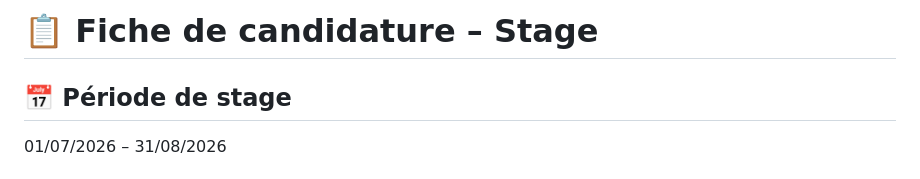
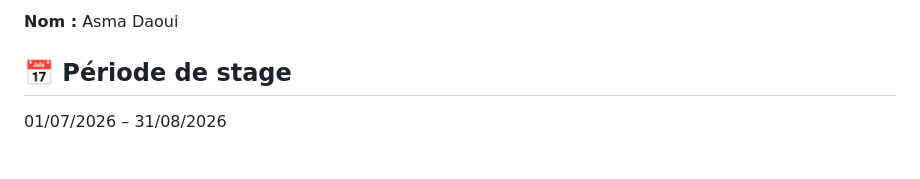
Before and after one commit to BeeHope/note-app, a Markdown page: Fiche_Stage.md, the part around one of its changes. Rendered like a GitHub page.

```diff
--- a/Fiche_Stage.md
+++ b/Fiche_Stage.md
@@ -1,4 +1,4 @@
-# 📋 Fiche de candidature – Stage
+**Nom :** Asma Daoui
 
 ## 📅 Période de stage
 01/07/2026 – 31/08/2026
```
Also changed, not shown: other parts of Fiche_Stage.md (+4 -1 lines).
